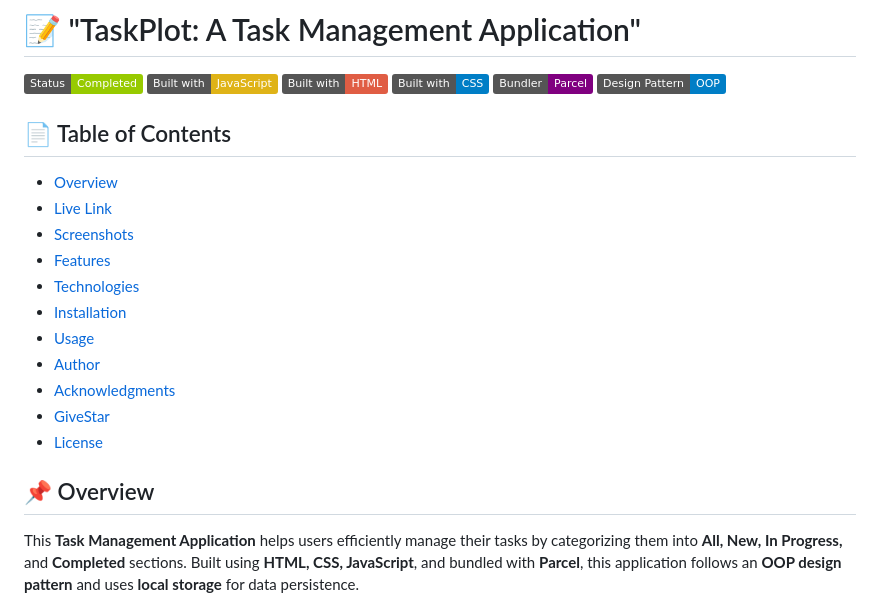
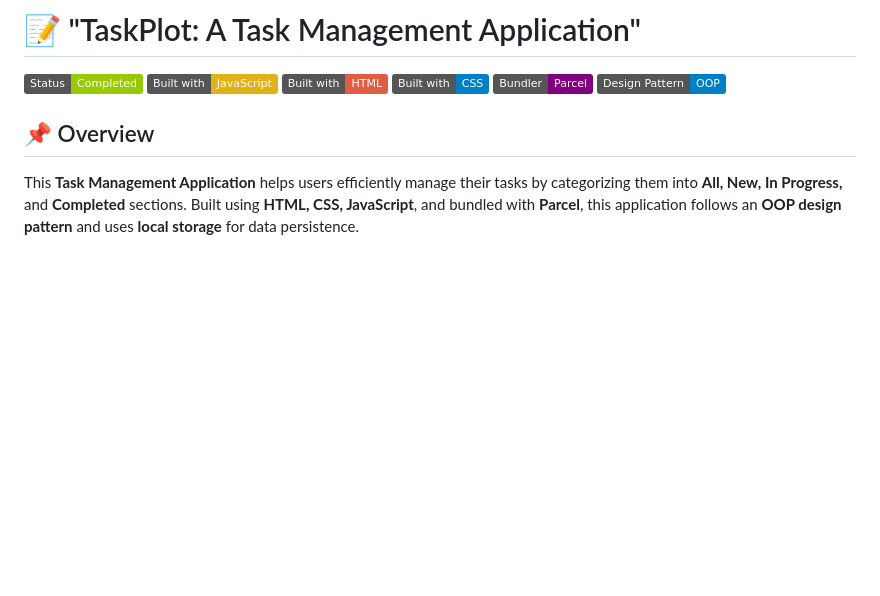
Before and after one commit to Abdur-Rahman-Apu/TaskPlot, a Markdown page: README.md, the part around the change. Drawn GitHub-style; badges without logos; blank space fills up the shorter version.

Commit message:
Readme file is updated

```diff
--- a/README.md
+++ b/README.md
@@ -1,20 +1,6 @@
 # 📝 "TaskPlot: A Task Management Application"
 
 ![Project Status](https://img.shields.io/badge/Status-Completed-green) ![JavaScript](https://img.shields.io/badge/Built_with-JavaScript-yellow) ![HTML](https://img.shields.io/badge/Built_with-HTML-red) ![CSS](https://img.shields.io/badge/Built_with-CSS-blue) ![Parcel](https://img.shields.io/badge/Bundler-Parcel-purple) ![Design Pattern: OOP](https://img.shields.io/badge/Design%20Pattern-OOP-blue)
-
-## 📄 Table of Contents
-
-- [Overview](#overview)
-- [Live Link](#live-link)
-- [Screenshots](#screenshots)
-- [Features](#features)
-- [Technologies](#technologies)
-- [Installation](#installation)
-- [Usage](#usage)
-- [Author](#author)
-- [Acknowledgments](#acknowledgments)
-- [GiveStar](#giveastar)
-- [License](#license)
 
 ## 📌 Overview
 
```
